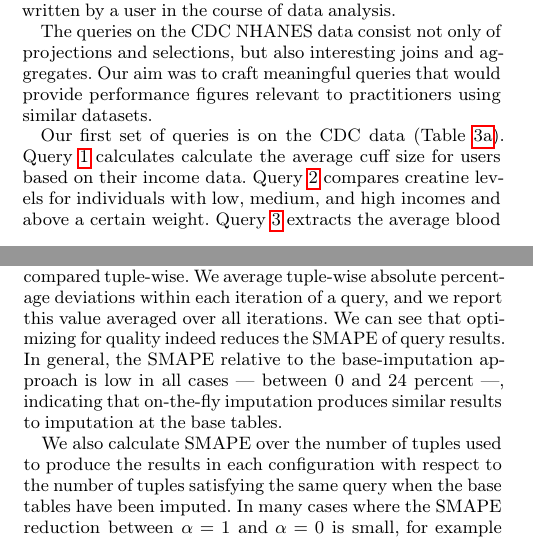
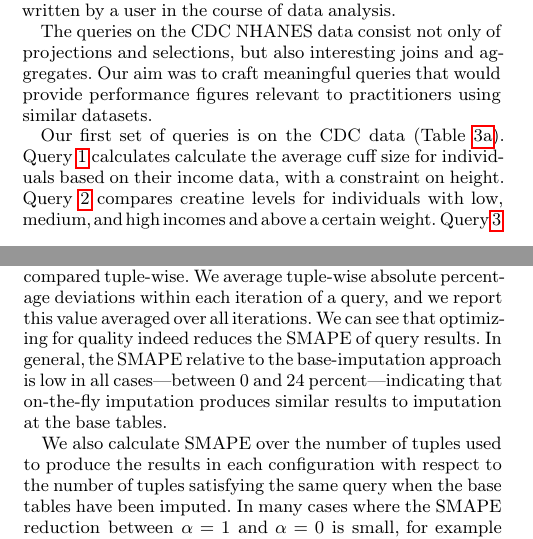
Before and after one commit to mitdbg/imputedb, a LaTeX document (paper/main.tex, which reads paper/experiments.tex): two parts of the columns of pages 7 and 8 of 12, joined at a grey line, cut so that both start at the same text. Compiled offline with pdfLaTeX.

Commit message:
paper: minor formatting & reference fix

```diff
--- a/paper/experiments.tex
+++ b/paper/experiments.tex
@@ -93,23 +93,21 @@ We collect a set of queries (\Cref{fig:queries}) that we think are interesting t
 We believe that they could reasonably be written by a user in the course of data analysis.
 
 The queries on the CDC NHANES data consist not only of projections and selections, but also
-interesting joins and aggregates.  Our aim was to craft meaningful queries that would
+interesting joins and aggregates. Our aim was to craft meaningful queries that would
 provide performance figures relevant to practitioners using similar datasets.
 
 Our first set of queries is on the CDC data (\Cref{fig:queries-cdc}).
-\Cref{q1} calculates calculate the average cuff size for users based on their income data.
+\Cref{q1} calculates calculate the average cuff size for individuals based on their income data, with a constraint on height.
 \Cref{q2} compares creatine levels for individuals with low, medium, and high incomes and above a certain weight.
 \Cref{q3} extracts the average blood lead levels for children under 6 years of age.
 \Cref{q4} calculates the average systolic blood pressure, by gender, for subjects with a body mass index indicating obesity.
-\Cref{q5} calculates the average waist circumference for subjects above a certain height and
-weight.
+\Cref{q5} calculates the average waist circumference for subjects above a certain height and weight.
 
 Our second set of queries is on the freeCodeCamp data (\Cref{fig:queries-fcc}).
 \Cref{q6} calculates the average income for higher-income survey participants, grouped by their bootcamp attendance.
 \Cref{q7} estimates the average commute time of women from the United States who participated.
 \Cref{q8} calculates the average amount of student debt based on school degree for survey participants who have student debt.
 \Cref{q9} joins the freeCodeCamp data with a reference table provided by the World Bank which summarizes GDP per-capita across various countries~\cite{worldbank-data}.
-The query calculates the average GDP per-capita of countries with and without bootcamp
-participants over 18 years of age.
+The query calculates the average GDP per-capita of countries with and without bootcamp participants over 18 years of age.
 
 \begin{table*}
@@ -191,8 +190,8 @@ Each query was separately run 200 times in both settings and then results from t
 paired up and compared tuple-wise.  We average tuple-wise absolute percentage deviations
 within each iteration of a query, and we report this value averaged over all iterations.  We
 can see that optimizing for quality indeed reduces the SMAPE of query results.  In general, the SMAPE relative
-to the base-imputation approach is low in all cases --- between
-\lowsmapealphazero{} and \highsmapealphaoneexacs{} percent ---, indicating that on-the-fly
+to the base-imputation approach is low in all cases---between
+\lowsmapealphazero{} and \highsmapealphaoneexacs{} percent---indicating that on-the-fly
 imputation produces similar results to imputation at the base tables.
 
 We also calculate SMAPE over the number of tuples used to produce the results
--- a/paper/main.tex
+++ b/paper/main.tex
@@ -30,6 +30,8 @@
 
 \renewcommand{\algorithmicrequire}{\textbf{Input:}}
 \renewcommand{\algorithmicensure}{\textbf{Output:}}
+
+\hyphenation{Im-pute-DB}
 
 % listings settings
 \lstset{ %
```
Also changed, not shown: paper/queries-cdc.tex (+6 -8 lines), paper/experiments.tex (1 more changed lines).
